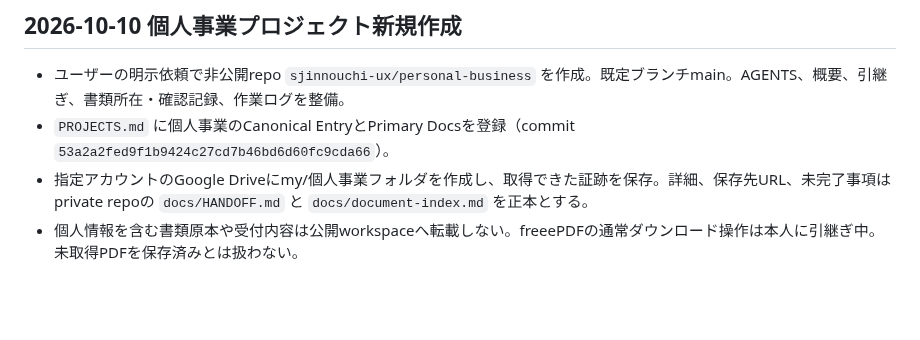
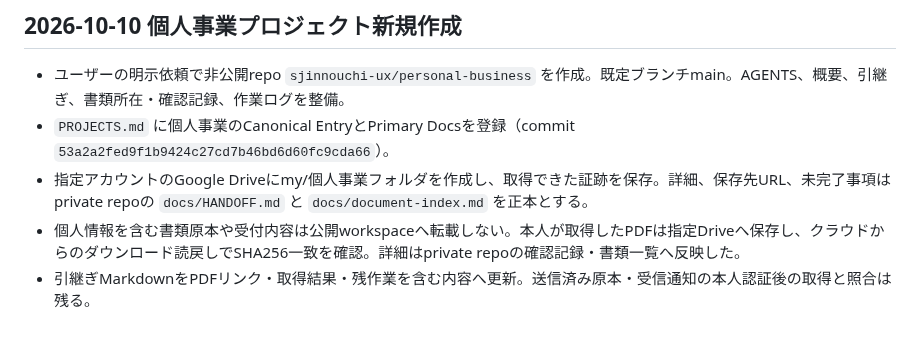
Before and after one commit to sjinnouchi-ux/workspace, a Markdown page: codex/work_log.md, the part around the change. GitHub-like rendering; blank space fills up the shorter version.

Commit message:
Record personal-business PDF storage completion

```diff
--- a/codex/work_log.md
+++ b/codex/work_log.md
@@ -509,4 +509,5 @@ Shogun関連はユーザー指定により別デスクトップで扱うため
 - ユーザーの明示依頼で非公開repo `sjinnouchi-ux/personal-business` を作成。既定ブランチmain。AGENTS、概要、引継ぎ、書類所在・確認記録、作業ログを整備。
 - `PROJECTS.md` に個人事業のCanonical EntryとPrimary Docsを登録（commit `53a2a2fed9f1b9424c27cd7b46bd6d60fc9cda66`）。
 - 指定アカウントのGoogle Driveにmy/個人事業フォルダを作成し、取得できた証跡を保存。詳細、保存先URL、未完了事項はprivate repoの `docs/HANDOFF.md` と `docs/document-index.md` を正本とする。
-- 個人情報を含む書類原本や受付内容は公開workspaceへ転載しない。freeePDFの通常ダウンロード操作は本人に引継ぎ中。未取得PDFを保存済みとは扱わない。
+- 個人情報を含む書類原本や受付内容は公開workspaceへ転載しない。本人が取得したPDFは指定Driveへ保存し、クラウドからのダウンロード読戻しでSHA256一致を確認。詳細はprivate repoの確認記録・書類一覧へ反映した。
+- 引継ぎMarkdownをPDFリンク・取得結果・残作業を含む内容へ更新。送信済み原本・受信通知の本人認証後の取得と照合は残る。
```
